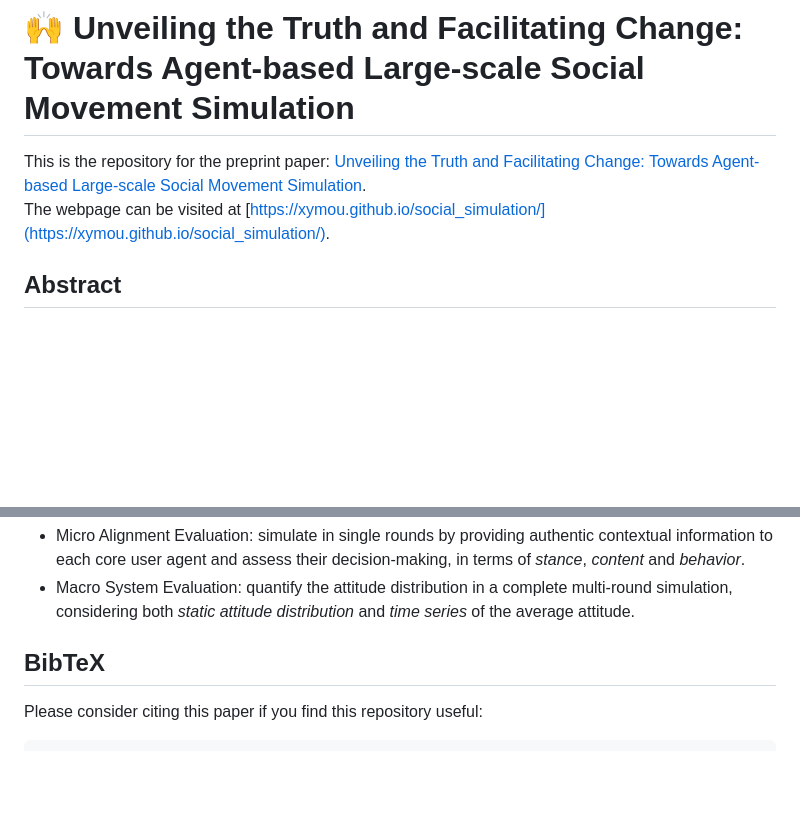
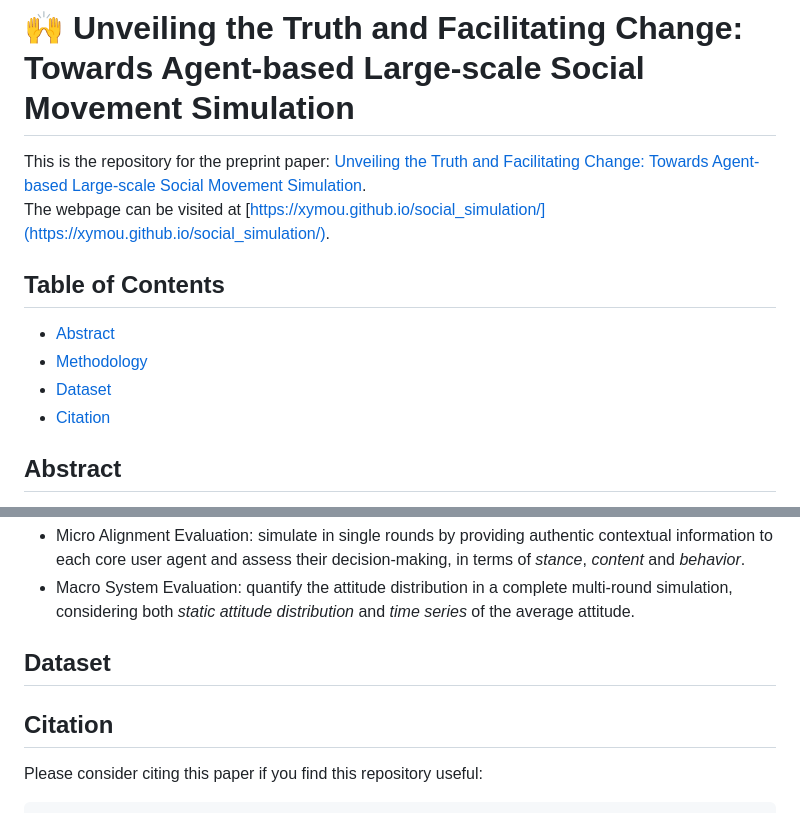
Before and after one commit to xymou/social_simulation, a Markdown page: README.md, 2 parts joined by grey strips. Rendered like a GitHub page; blank space fills up the shorter version.

Commit message:
update pages

````diff
--- a/README.md
+++ b/README.md
@@ -1,6 +1,12 @@
 # 🙌 Unveiling the Truth and Facilitating Change: Towards Agent-based Large-scale Social Movement Simulation
 This is the repository for the preprint paper: [Unveiling the Truth and Facilitating Change: Towards Agent-based Large-scale Social Movement Simulation](https://arxiv.org/abs/2402.16333).
 The webpage can be visited at [https://xymou.github.io/social_simulation/](https://xymou.github.io/social_simulation/).
+
+## Table of Contents
+- [Abstract](#Abstract)
+- [Methodology](#Methodology)
+- [Dataset](#Dataset)
+- [Citation](#Citation)
 
 ## Abstract
 Social media has emerged as a cornerstone of social movements, wielding significant influence in driving societal change. Simulating the response of the public and forecasting the potential impact has become increasingly important. However, existing methods for simulating such phenomena encounter challenges concerning their efficacy and efficiency in capturing the behaviors of social movement participants. In this paper, we introduce a hybrid framework for social media user simulation, wherein users are categorized into two types. Core users are driven by Large Language Models, while numerous ordinary users are modeled by deductive agent-based models. We further construct a Twitter-like environment to replicate their response dynamics following trigger events. Subsequently, we develop a multi-faceted benchmark SoMoSiMu-Bench for evaluation and conduct comprehensive experiments across real-world datasets. Experimental results demonstrate the effectiveness and flexibility of our method.
@@ -19,7 +25,10 @@ To comprehensively evaluate the effectiveness of simulation, we consider both mi
 - Micro Alignment Evaluation: simulate in single rounds by providing authentic contextual information to each core user agent and assess their decision-making, in terms of *stance*, *content* and *behavior*.
 - Macro System Evaluation: quantify the attitude distribution in a complete multi-round simulation, considering both *static attitude distribution* and *time series* of the average attitude.
 
-## BibTeX
+## Dataset
+
+
+## Citation
 Please consider citing this paper if you find this repository useful:
 ```bash
 @article{mou2024unveiling,
````
